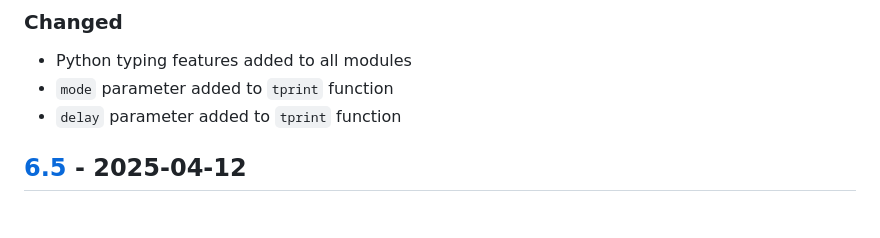
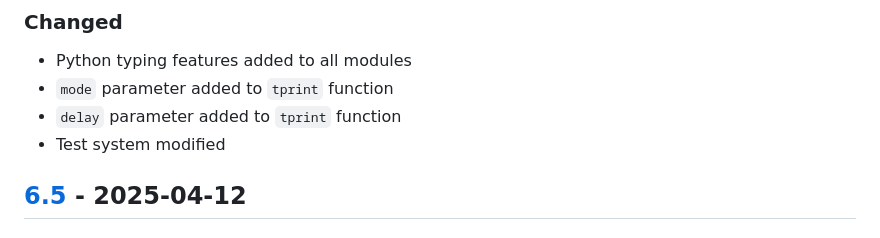
Before and after one commit to sepandhaghighi/art, a Markdown page: CHANGELOG.md, the part around the change. Rendered like a GitHub page.

Commit message:
doc : CHANGELOG.md updated

```diff
--- a/CHANGELOG.md
+++ b/CHANGELOG.md
@@ -9,6 +9,7 @@ and this project adheres to [Semantic Versioning](http://semver.org/spec/v2.0.0.
 - Python typing features added to all modules
 - `mode` parameter added to `tprint` function
 - `delay` parameter added to `tprint` function
+- Test system modified
 ## [6.5] - 2025-04-12
 ### Added
 - 1 new 1-line-art
```
